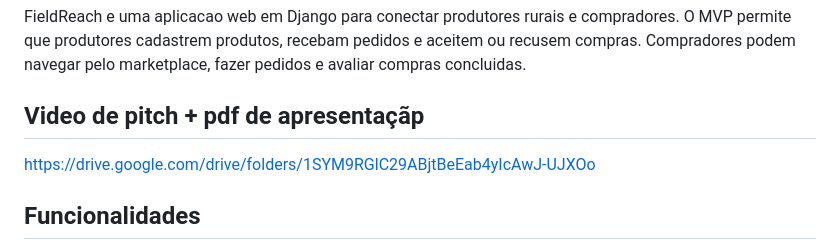
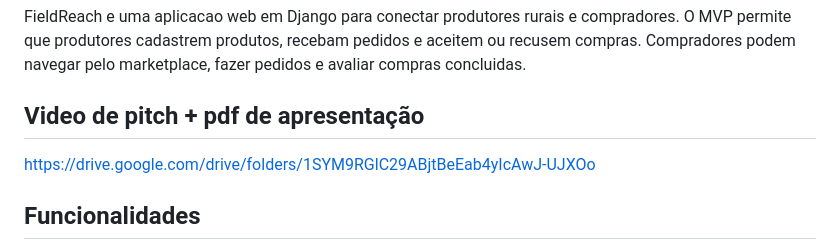
Before and after one commit to AmfRaul/12-MINDPROGRAMMERS, a Markdown page: README.md, the part around the change. Rendered like a GitHub page.

Commit message:
Fix typo in README section header

```diff
--- a/README.md
+++ b/README.md
@@ -2,7 +2,7 @@
 
 FieldReach e uma aplicacao web em Django para conectar produtores rurais e compradores. O MVP permite que produtores cadastrem produtos, recebam pedidos e aceitem ou recusem compras. Compradores podem navegar pelo marketplace, fazer pedidos e avaliar compras concluidas.
 
-## Video de pitch + pdf de apresentaçãp
+## Video de pitch + pdf de apresentação
 
 https://drive.google.com/drive/folders/1SYM9RGlC29ABjtBeEab4yIcAwJ-UJXOo
 
```
